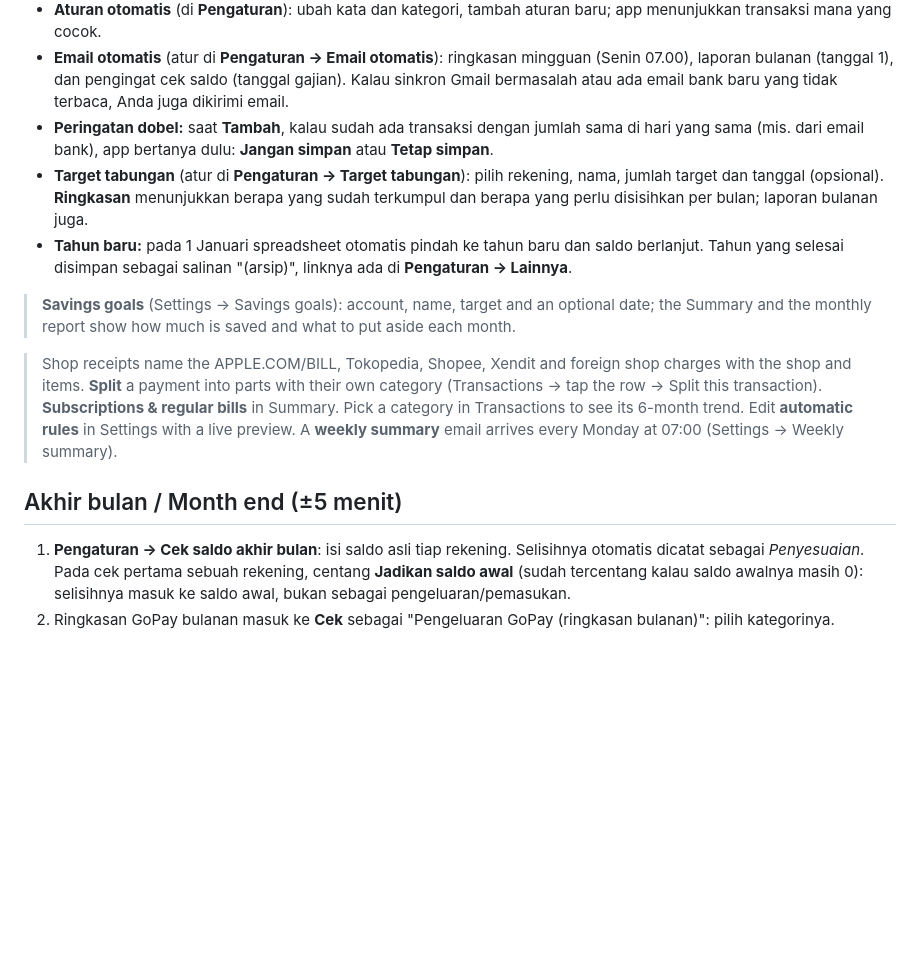
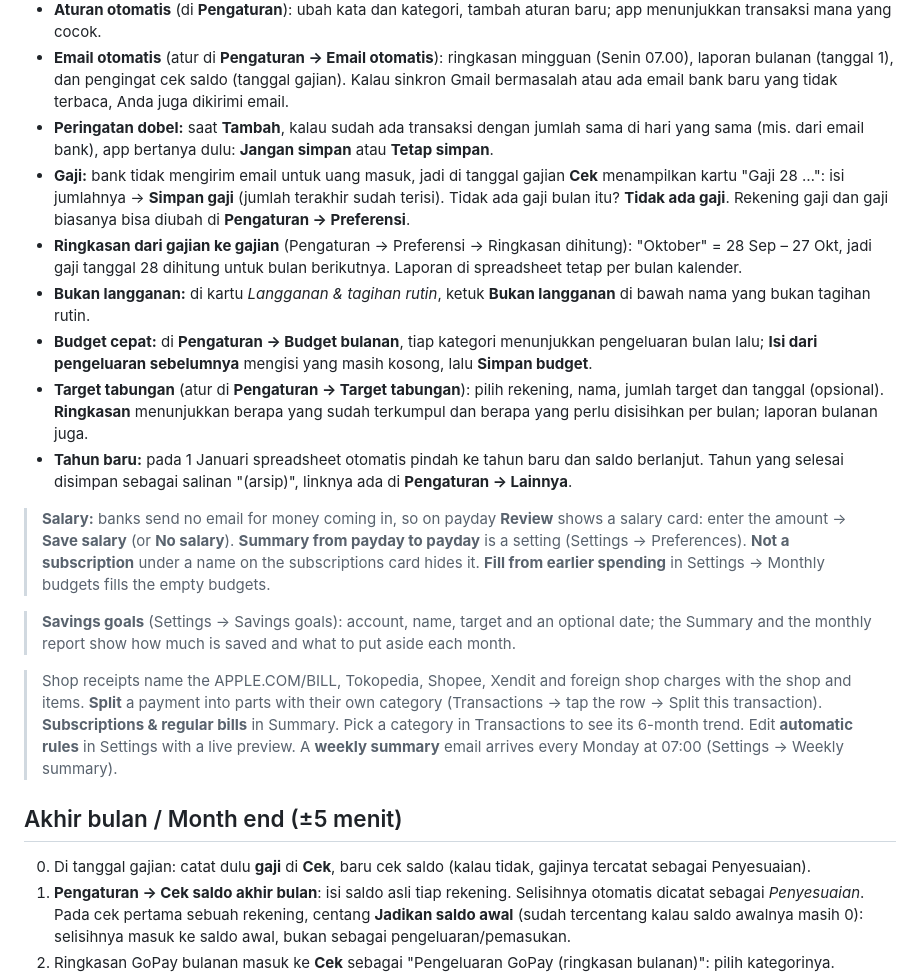
Before and after one commit to addin12/cashflow-tracker, a Markdown page: docs/USER-GUIDE.md, the part around the change. Drawn GitHub-style; blank space fills up the shorter version.

Commit message:
Docs: round 7 in the roadmap; salary card, payday periods, subscriptions and budget fill in the user guide
Co-Authored-By: Claude Opus 5.5 <noreply@anthropic.com>

```diff
--- a/docs/USER-GUIDE.md
+++ b/docs/USER-GUIDE.md
@@ -32,8 +32,14 @@ Banner kecil "dibuat oleh pengguna Google Apps Script" di atas itu normal.
 - **Aturan otomatis** (di **Pengaturan**): ubah kata dan kategori, tambah aturan baru; app menunjukkan transaksi mana yang cocok.
 - **Email otomatis** (atur di **Pengaturan → Email otomatis**): ringkasan mingguan (Senin 07.00), laporan bulanan (tanggal 1), dan pengingat cek saldo (tanggal gajian). Kalau sinkron Gmail bermasalah atau ada email bank baru yang tidak terbaca, Anda juga dikirimi email.
 - **Peringatan dobel:** saat **Tambah**, kalau sudah ada transaksi dengan jumlah sama di hari yang sama (mis. dari email bank), app bertanya dulu: **Jangan simpan** atau **Tetap simpan**.
+- **Gaji:** bank tidak mengirim email untuk uang masuk, jadi di tanggal gajian **Cek** menampilkan kartu "Gaji 28 …": isi jumlahnya → **Simpan gaji** (jumlah terakhir sudah terisi). Tidak ada gaji bulan itu? **Tidak ada gaji**. Rekening gaji dan gaji biasanya bisa diubah di **Pengaturan → Preferensi**.
+- **Ringkasan dari gajian ke gajian** (Pengaturan → Preferensi → Ringkasan dihitung): "Oktober" = 28 Sep – 27 Okt, jadi gaji tanggal 28 dihitung untuk bulan berikutnya. Laporan di spreadsheet tetap per bulan kalender.
+- **Bukan langganan:** di kartu *Langganan & tagihan rutin*, ketuk **Bukan langganan** di bawah nama yang bukan tagihan rutin.
+- **Budget cepat:** di **Pengaturan → Budget bulanan**, tiap kategori menunjukkan pengeluaran bulan lalu; **Isi dari pengeluaran sebelumnya** mengisi yang masih kosong, lalu **Simpan budget**.
 - **Target tabungan** (atur di **Pengaturan → Target tabungan**): pilih rekening, nama, jumlah target dan tanggal (opsional). **Ringkasan** menunjukkan berapa yang sudah terkumpul dan berapa yang perlu disisihkan per bulan; laporan bulanan juga.
 - **Tahun baru:** pada 1 Januari spreadsheet otomatis pindah ke tahun baru dan saldo berlanjut. Tahun yang selesai disimpan sebagai salinan "(arsip)", linknya ada di **Pengaturan → Lainnya**.
+
+> **Salary:** banks send no email for money coming in, so on payday **Review** shows a salary card: enter the amount → **Save salary** (or **No salary**). **Summary from payday to payday** is a setting (Settings → Preferences). **Not a subscription** under a name on the subscriptions card hides it. **Fill from earlier spending** in Settings → Monthly budgets fills the empty budgets.
 
 > **Savings goals** (Settings → Savings goals): account, name, target and an optional date; the Summary and the monthly report show how much is saved and what to put aside each month.
 
@@ -41,6 +47,7 @@ Banner kecil "dibuat oleh pengguna Google Apps Script" di atas itu normal.
 
 ## Akhir bulan / Month end (±5 menit)
 
+0. Di tanggal gajian: catat dulu **gaji** di **Cek**, baru cek saldo (kalau tidak, gajinya tercatat sebagai Penyesuaian).
 1. **Pengaturan → Cek saldo akhir bulan**: isi saldo asli tiap rekening. Selisihnya otomatis dicatat sebagai *Penyesuaian*. Pada cek pertama sebuah rekening, centang **Jadikan saldo awal** (sudah tercentang kalau saldo awalnya masih 0): selisihnya masuk ke saldo awal, bukan sebagai pengeluaran/pemasukan.
 2. Ringkasan GoPay bulanan masuk ke **Cek** sebagai "Pengeluaran GoPay (ringkasan bulanan)": pilih kategorinya.
 3. Laporan lengkap (Growth, Quarter, Budget, Final Statement) ada di spreadsheet: **Pengaturan → Buka spreadsheet**.
```
Also changed, not shown: docs/DESIGN.md (+1 -0 lines).
